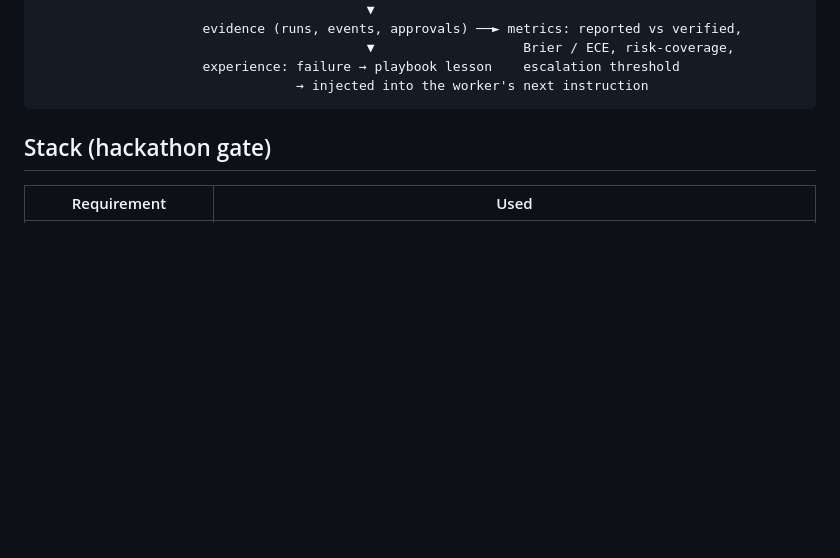
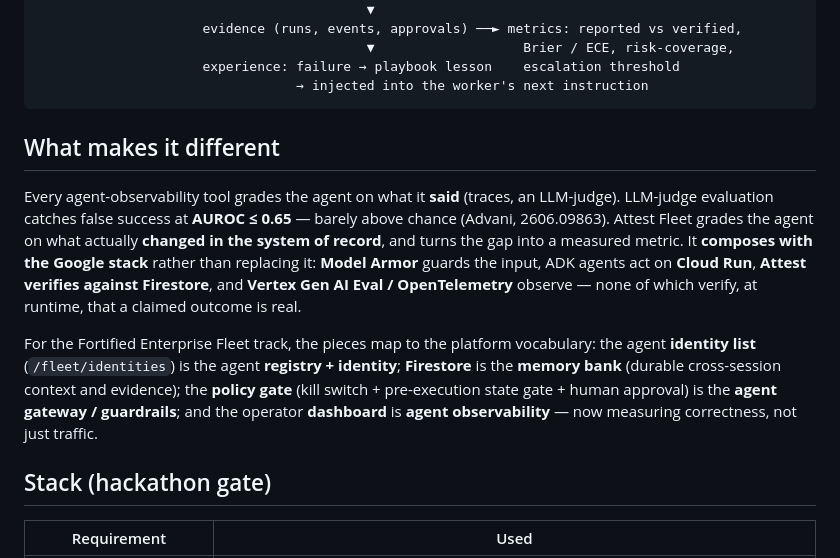
Before and after one commit to rodriguescarson/attest-fleet, a Markdown page: README.md, the part around the change. GitHub-like rendering; blank space fills up the shorter version.

````diff
--- a/README.md
+++ b/README.md
@@ -26,6 +26,22 @@ trigger ──► fleet_controller ──► billing_agent / account_agent ─
                      experience: failure → playbook lesson    escalation threshold
                                  → injected into the worker's next instruction
 ```
+
+## What makes it different
+
+Every agent-observability tool grades the agent on what it **said** (traces, an LLM-judge).
+LLM-judge evaluation catches false success at **AUROC ≤ 0.65** — barely above chance (Advani,
+2606.09863). Attest Fleet grades the agent on what actually **changed in the system of record**,
+and turns the gap into a measured metric. It **composes with the Google stack** rather than
+replacing it: **Model Armor** guards the input, ADK agents act on **Cloud Run**, **Attest
+verifies against Firestore**, and **Vertex Gen AI Eval / OpenTelemetry** observe — none of which
+verify, at runtime, that a claimed outcome is real.
+
+For the Fortified Enterprise Fleet track, the pieces map to the platform vocabulary: the agent
+**identity list** (`/fleet/identities`) is the agent **registry + identity**; **Firestore** is the
+**memory bank** (durable cross-session context and evidence); the **policy gate** (kill switch +
+pre-execution state gate + human approval) is the **agent gateway / guardrails**; and the
+operator **dashboard** is **agent observability** — now measuring correctness, not just traffic.
 
 ## Stack (hackathon gate)
 
````
Also changed, not shown: docs/RESEARCH.md (+32 -0 lines).
